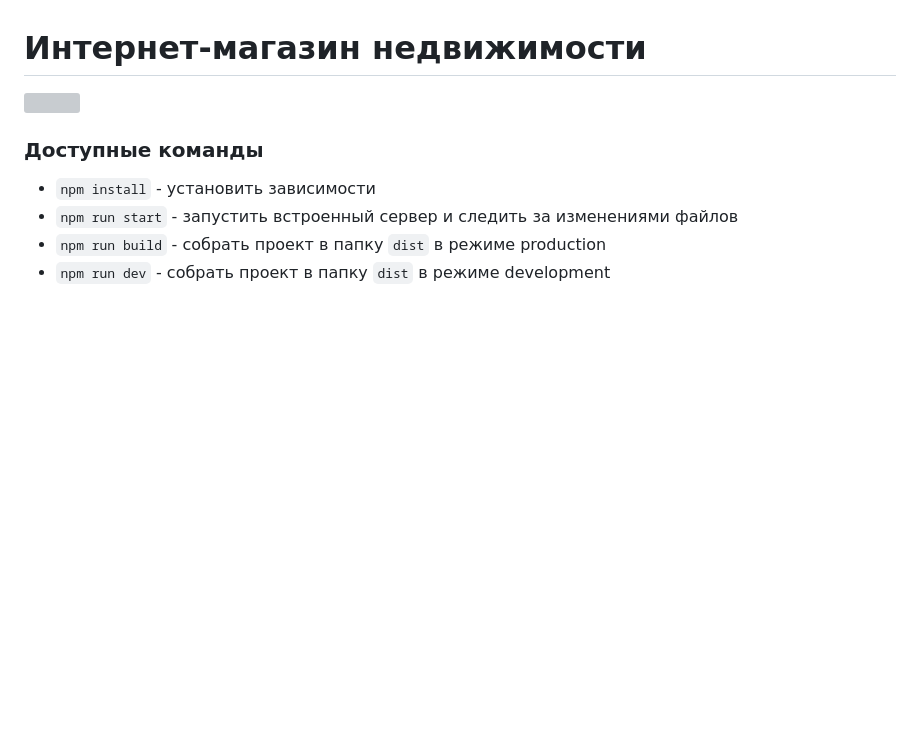
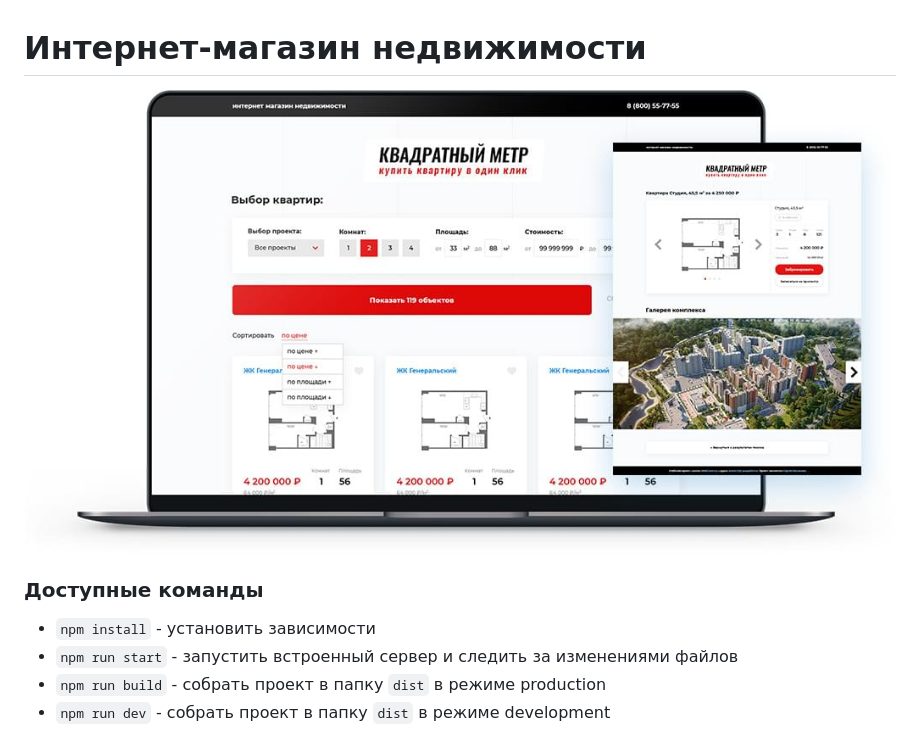
Before and after one commit to anastasiagerasimova/real-estate-shop, a Markdown page: README.md, the part around the change. Rendered like a GitHub page; pictures changed too: src/img/shop-project.jpg (added); blank space fills up the shorter version; grey boxes are pictures that could not be loaded.

Commit message:
add image for description this project

```diff
--- a/README.md
+++ b/README.md
@@ -1,6 +1,6 @@
 # Интернет-магазин недвижимости
 <p>
-	<img src="" alt="">
+	<img src="./src/img/shop-project.jpg" alt="">
 </p>
 
 ### Доступные команды
```
